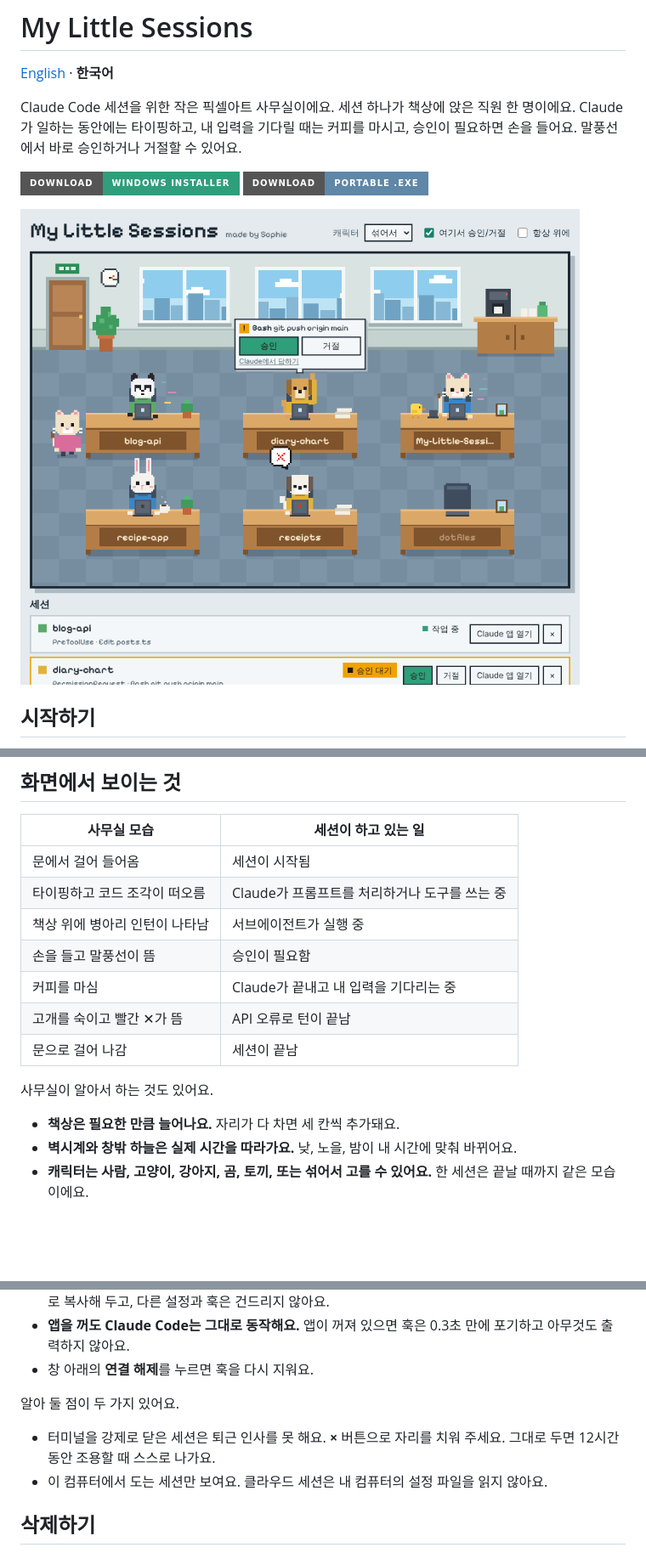
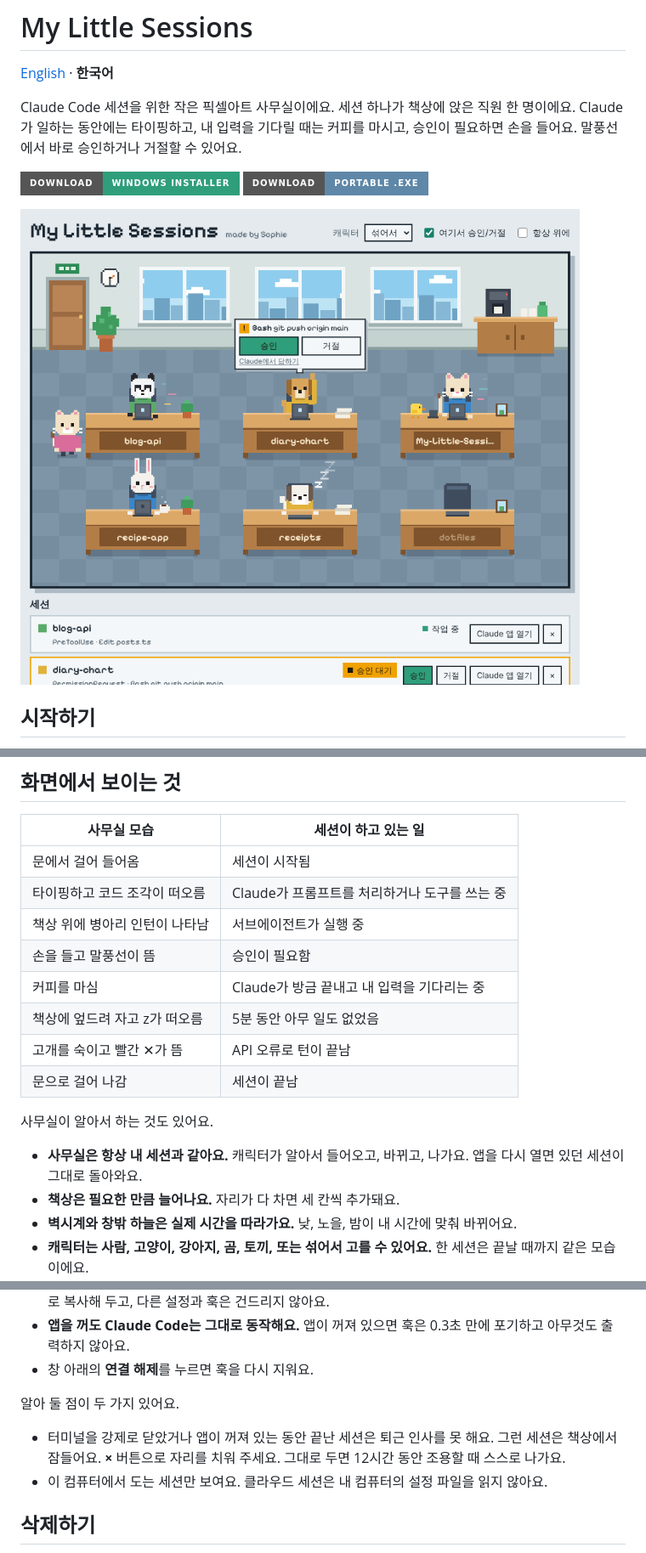
Before and after one commit to LetsBeLikeSophie/My-Little-Sessions, a Markdown page: README.ko.md, 3 parts joined by grey strips. Shown at 85% size. Rendered like a GitHub page; pictures changed too: docs/screenshot-ko.png; badges without logos; blank space fills up the shorter version.

```diff
--- a/README.ko.md
+++ b/README.ko.md
@@ -25,12 +25,14 @@ Claude Code 세션을 위한 작은 픽셀아트 사무실이에요. 세션 하
 | 타이핑하고 코드 조각이 떠오름 | Claude가 프롬프트를 처리하거나 도구를 쓰는 중 |
 | 책상 위에 병아리 인턴이 나타남 | 서브에이전트가 실행 중 |
 | 손을 들고 말풍선이 뜸 | 승인이 필요함 |
-| 커피를 마심 | Claude가 끝내고 내 입력을 기다리는 중 |
+| 커피를 마심 | Claude가 방금 끝내고 내 입력을 기다리는 중 |
+| 책상에 엎드려 자고 z가 떠오름 | 5분 동안 아무 일도 없었음 |
 | 고개를 숙이고 빨간 ✕가 뜸 | API 오류로 턴이 끝남 |
 | 문으로 걸어 나감 | 세션이 끝남 |
 
 사무실이 알아서 하는 것도 있어요.
 
+- **사무실은 항상 내 세션과 같아요.** 캐릭터가 알아서 들어오고, 바뀌고, 나가요. 앱을 다시 열면 있던 세션이 그대로 돌아와요.
 - **책상은 필요한 만큼 늘어나요.** 자리가 다 차면 세 칸씩 추가돼요.
 - **벽시계와 창밖 하늘은 실제 시간을 따라가요.** 낮, 노을, 밤이 내 시간에 맞춰 바뀌어요.
 - **캐릭터는 사람, 고양이, 강아지, 곰, 토끼, 또는 섞어서 고를 수 있어요.** 한 세션은 끝날 때까지 같은 모습이에요.
@@ -55,7 +57,7 @@ My Little Sessions는 Claude Code가 세션 이벤트에 반응하는 용도로
 
 알아 둘 점이 두 가지 있어요.
 
-- 터미널을 강제로 닫은 세션은 퇴근 인사를 못 해요. **×** 버튼으로 자리를 치워 주세요. 그대로 두면 12시간 동안 조용할 때 스스로 나가요.
+- 터미널을 강제로 닫았거나 앱이 꺼져 있는 동안 끝난 세션은 퇴근 인사를 못 해요. 그런 세션은 책상에서 잠들어요. **×** 버튼으로 자리를 치워 주세요. 그대로 두면 12시간 동안 조용할 때 스스로 나가요.
 - 이 컴퓨터에서 도는 세션만 보여요. 클라우드 세션은 내 컴퓨터의 설정 파일을 읽지 않아요.
 
 ## 삭제하기
```
Also changed, not shown: README.md (+4 -2 lines), docs/screenshot-en.png, 7 other files.
